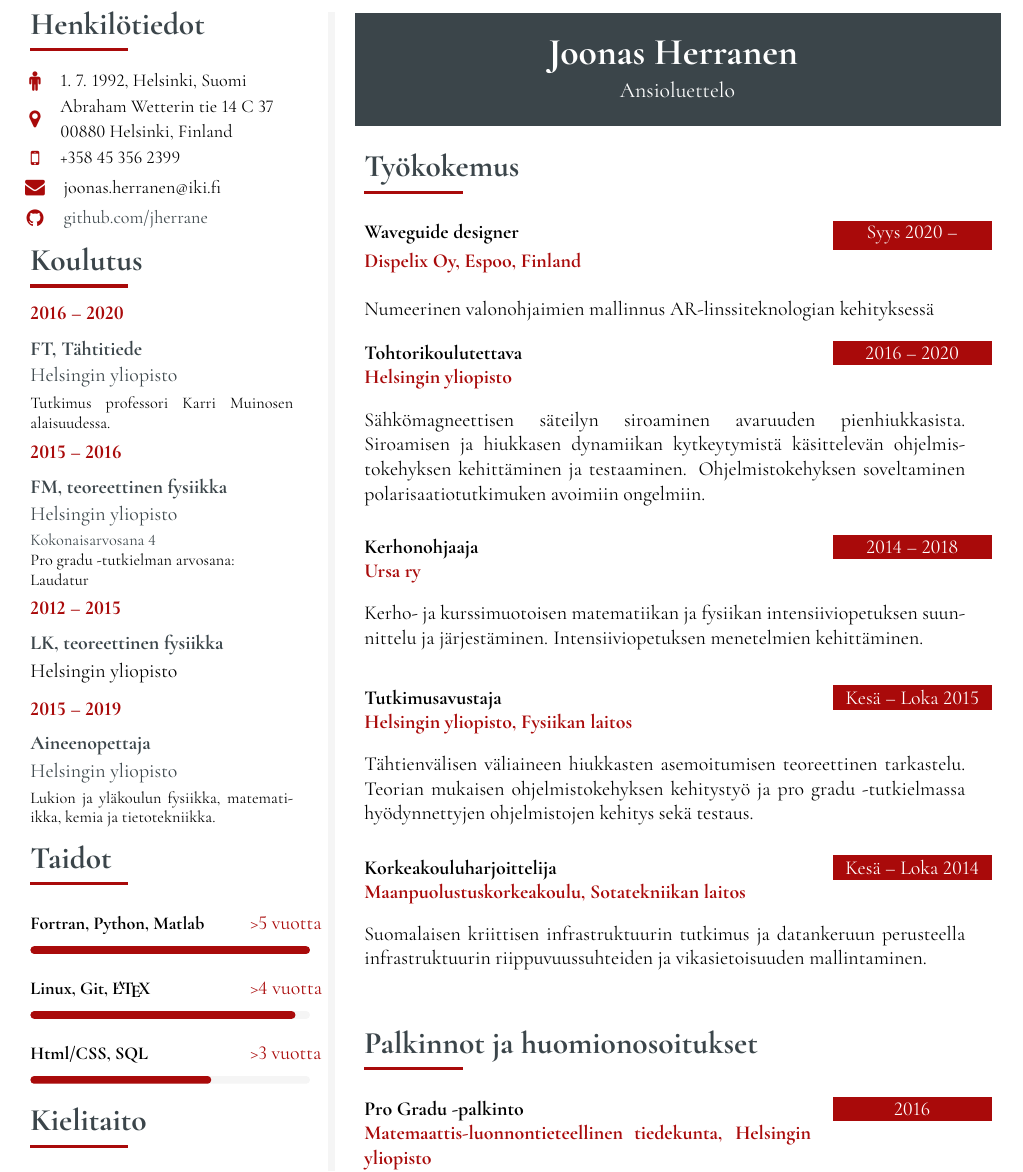
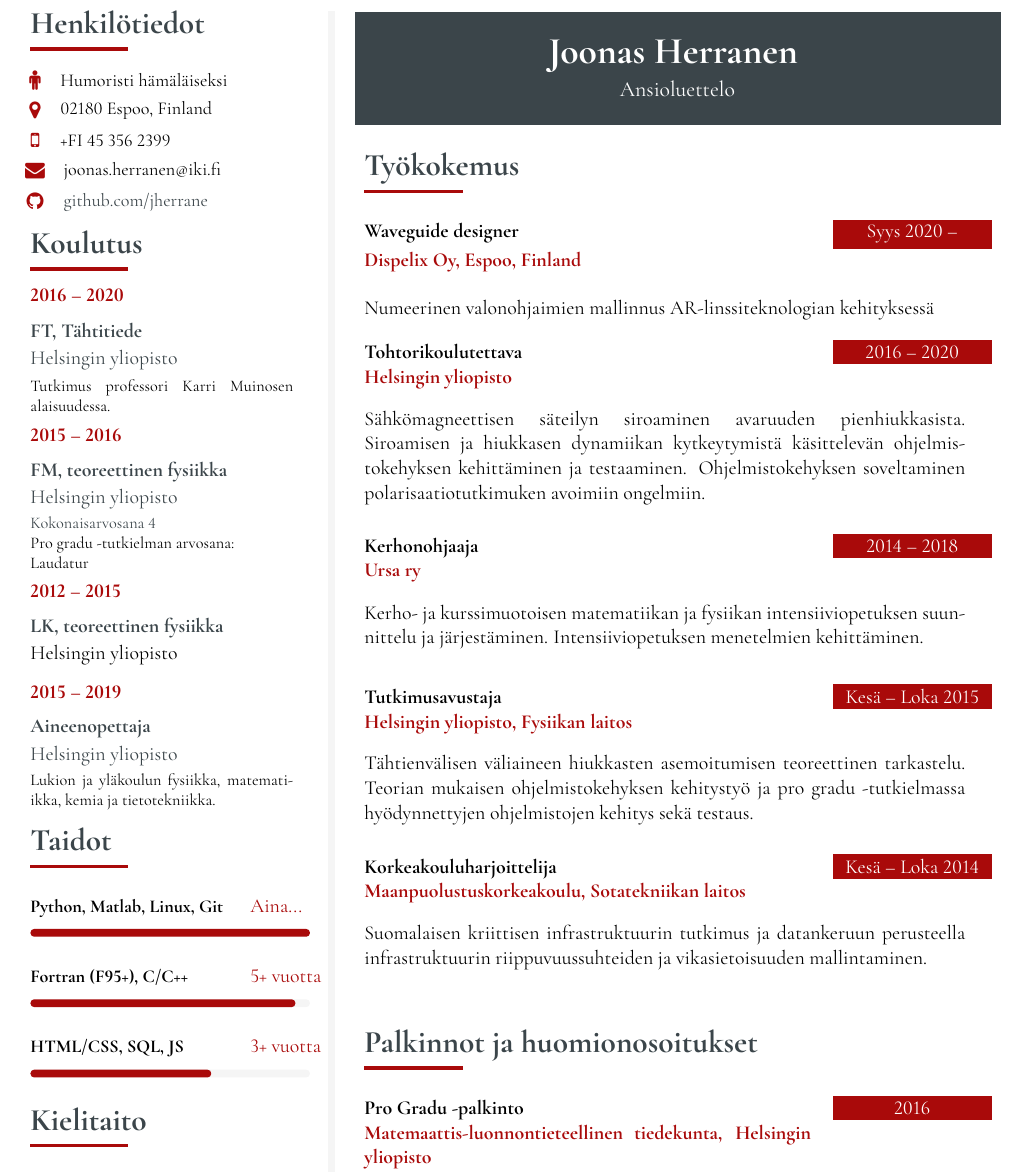
Before and after one commit to jherrane/CV, a LaTeX CV (cv.tex): part of page 1 of 2, cut so that both start at the same text. The pictures show the PDF file cv.pdf that the author committed with the source.

Commit message:
academic update

```diff
--- a/cv.tex
+++ b/cv.tex
@@ -190,9 +190,9 @@
 			\cvsection{Henkilötiedot}
 
 			\vspace*{-4pt}
-			\icontext{Male}{12}{\small 1. 7. 1992, Helsinki, Suomi}{black}\\[3pt]
-			\icontext{MapMarker}{12}{\small Abraham Wetterin tie 14 C 37\\00880 Helsinki, Finland}{black}\\[3pt]
-			\icontext{MobilePhone}{12}{\small +358 45 356 2399}{black}\\[3pt]
+			\icontext{Male}{12}{\small Humoristi hämäläiseksi}{black}\\[3pt]
+			\icontext{MapMarker}{12}{\small 02180 Espoo, Finland}{black}\\[3pt]
+			\icontext{MobilePhone}{12}{\small +FI 45 356 2399}{black}\\[3pt]
 			\iconemail{Envelope}{12}{\small joonas.herranen@iki.fi}{joonas.herranen@iki.fi}{black}\\[3pt]
 			\iconhref{Github}{12}{\small github.com/jherrane}{https://github.com/jherrane}{}\\[-15pt]
 
@@ -230,12 +230,11 @@
 
 			\cvsection{Taidot}
 
-			\cvskill{\small Fortran, Python,
-				Matlab} {>5 vuotta} {1} \\[-5pt]
+			\cvskill{\small Python, Matlab, Linux, Git} {Aina...} {1} \\[-2pt]
 
-			\cvskill{\small Linux, Git, \LaTeX} {>4 vuotta} {0.95} \\[-5pt]
+			\cvskill{\small Fortran (F95+), C/C++} {5+ vuotta} {0.95} \\[-2pt]
 
-			\cvskill{\small Html/CSS, SQL} {>3 vuotta} {0.66} \\[-5pt]
+			\cvskill{\small HTML/CSS, SQL, JS} {3+ vuotta} {0.66} \\[-2pt]
 
 			\vspace*{-10pt}
 			\cvsection{Kielitaito}
```
Also changed, not shown: cv.pdf, output/cv.pdf.
